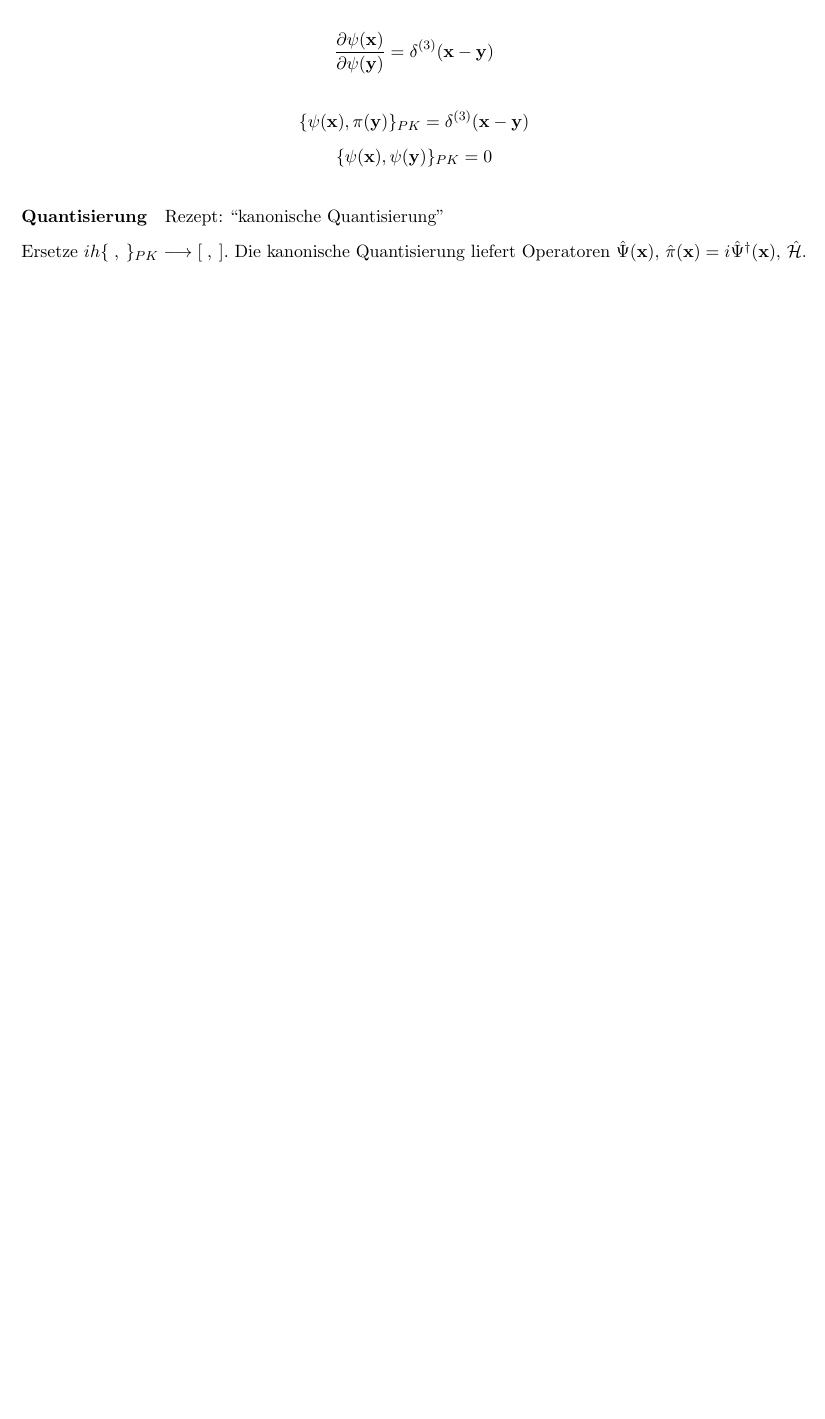
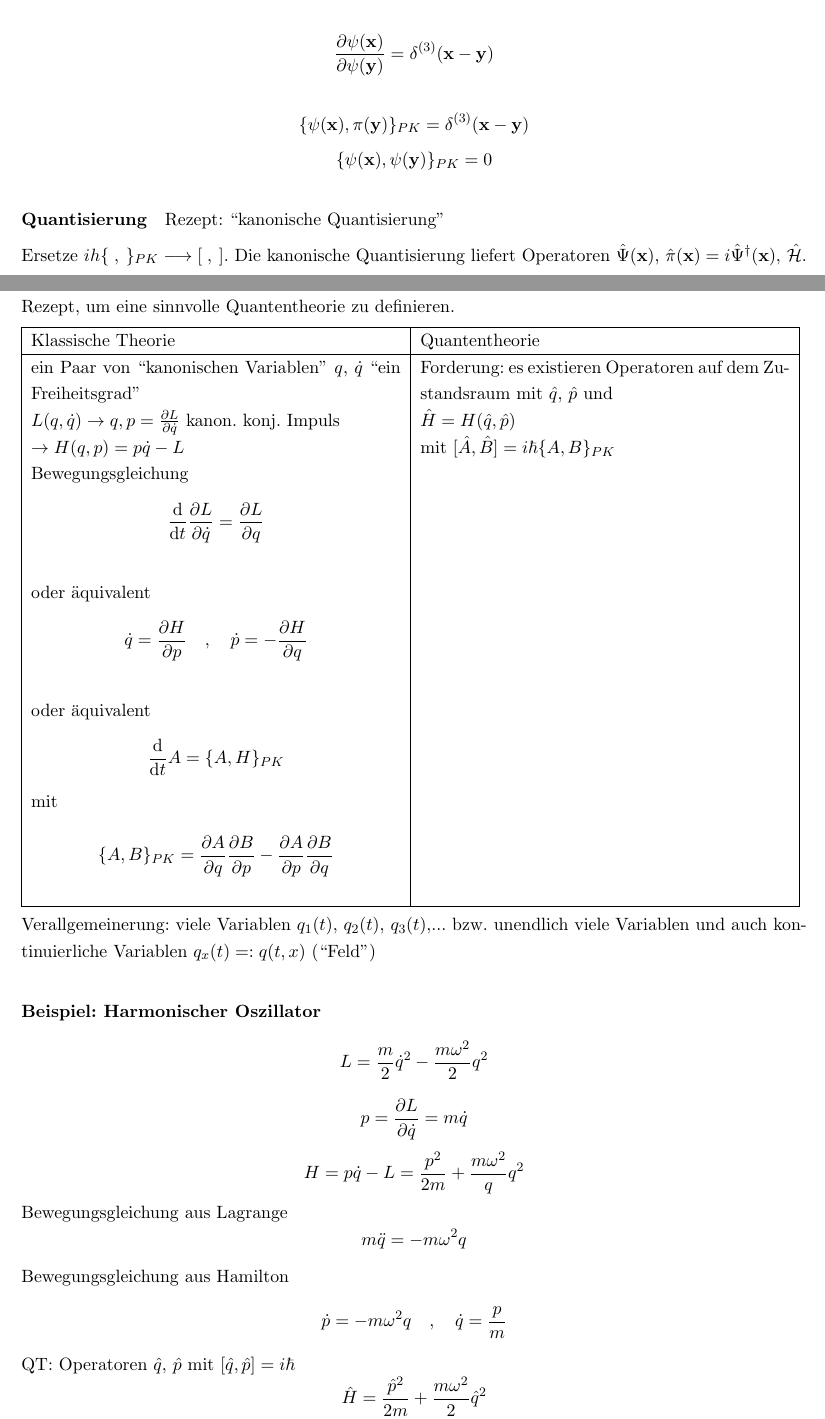
Before and after one commit to benassud/Quantenmechanik, a LaTeX document (QT2--Skript_Joris/main.tex): part of page 35 of 35 before the commit and two parts of pages 35 and 36 of 37 after it, the two joined at a grey line, cut so that both start at the same text, the shorter picture padded with empty space. Compiled offline with pdfLaTeX.

Commit message:
VO 16.06.

```diff
--- a/QT2--Skript_Joris/main.tex
+++ b/QT2--Skript_Joris/main.tex
@@ -1276,5 +1276,34 @@ Ersetze $ih\{\; ,\:\}_{PK}\longrightarrow [\; ,\:]$. Die kanonische Quantisierun
 $$[\ddestroy{x},\ddestroy{y}]^{(\pm )}=0\qquad [\ddestroy{x},\ccreate{y}]^{(\pm )}=\delta^{(3)}(\vf{x}-\vf{y})$$
 $$\hat{H}=\int\dif^3x\:\hat{\hil}(\vf{x}) = \int\dif^3x\:\frac{1}{2m}(\nabla\ccreate{x})(\nabla\ddestroy{x})$$
 
+\subsection*{2.5.3. Anhang: Kanonische Quantisierung}
 
+Rezept, um eine sinnvolle Quantentheorie zu definieren.\par
 
+\begin{tabular}{|p{8cm}|p{8cm}|}
+\hline
+Klassische Theorie & Quantentheorie \\
+\hline
+ein Paar von ``kanonischen Variablen'' $q$, $\dot{q}$ ``ein Freiheitsgrad'' & Forderung: es existieren Operatoren auf dem Zustandsraum mit $\hat{q}$, $\hat{p}$ und \\
+$L(q,\dot{q})\rightarrow q, p=\frac{\partial L}{\partial\dot{q}}$ kanon. konj. Impuls & $\hat{H}=H(\hat{q},\hat{p})$\\
+$\rightarrow H(q,p)=p\dot{q}-L$ &  mit $[\hat{A},\hat{B}]=i\hbar \{ A,B\}_{PK}$\\
+Bewegungsgleichung $$\frac{\dif}{\dif t}\frac{\partial L}{\partial\dot{q}}=\frac{\partial L}{\partial q}$$ & \\
+oder äquivalent $$\dot{q}=\frac{\partial H}{\partial p}\quad ,\quad \dot{p}=-\frac{\partial H}{\partial q}$$ & \\
+oder äquivalent $$\frac{\dif}{\dif t}A = \{ A,H\}_{PK}$$ mit & \\
+$$\{A ,B\}_{PK} = \frac{\partial A}{\partial q}\frac{\partial B}{\partial p} - \frac{\partial A}{\partial p}\frac{\partial B}{\partial q}$$ & \\
+\hline
+\end{tabular}
+
+Verallgemeinerung: viele Variablen $q_1(t)$, $q_2(t)$, $q_3(t)$,... bzw. unendlich viele Variablen und auch kontinuierliche Variablen $q_x(t)=: q(t,x)$ (``Feld'')
+
+\paragraph{Beispiel: Harmonischer Oszillator}
+
+$$L=\frac{m}{2}\dot{q}^2 - \frac{m\omega^2}{2}q^2$$
+$$p = \frac{\partial L}{\partial \dot{q}} = m\dot{q}$$
+$$H=p\dot{q} -L = \frac{p^2}{2m}+\frac{m\omega^2}{q}q^2$$
+Bewegungsgleichung aus Lagrange
+$$m\ddot{q}=-m\omega^2q$$
+Bewegungsgleichung aus Hamilton
+$$\dot{p}=-m\omega^2q\quad , \quad \dot{q}=\frac{p}{m}$$
+QT: Operatoren $\hat{q}$, $\hat{p}$ mit $[\hat{q},\hat{p}]=i\hbar$
+$$\hat{H}=\frac{\hat{p}^2}{2m}+\frac{m\omega^2}{2}\hat{q}^2$$
```
Also changed, not shown: QT2--Skript_Joris/main.pdf, QT2--Skript_Joris/main.tex (29 more changed lines).
